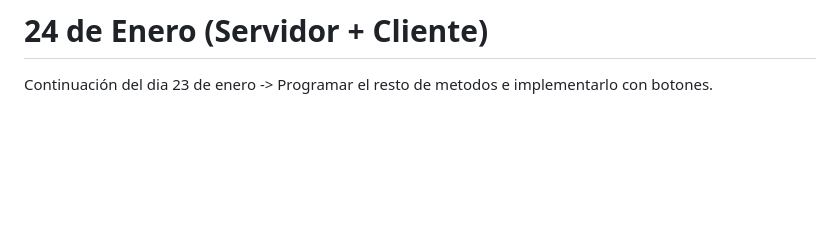
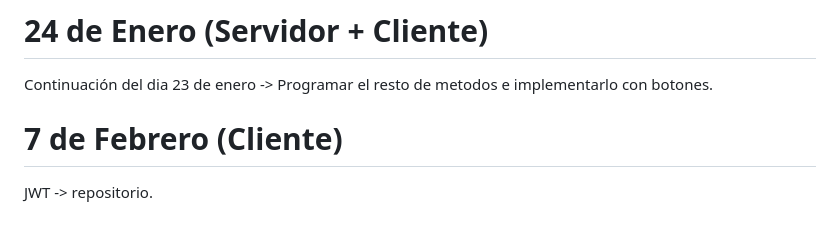
Before and after one commit to victormaur0/Node, a Markdown page: README.md, the part around the change. Rendered like a GitHub page; blank space fills up the shorter version.

```diff
--- a/README.md
+++ b/README.md
@@ -236,3 +236,6 @@ Cada función deberá importarse en el server.js para poder llamarla desde cada
 
 # 24 de Enero (Servidor + Cliente)
 Continuación del dia 23 de enero -> Programar el resto de metodos e implementarlo con botones.
+
+# 7 de Febrero (Cliente)
+JWT -> repositorio.
```
